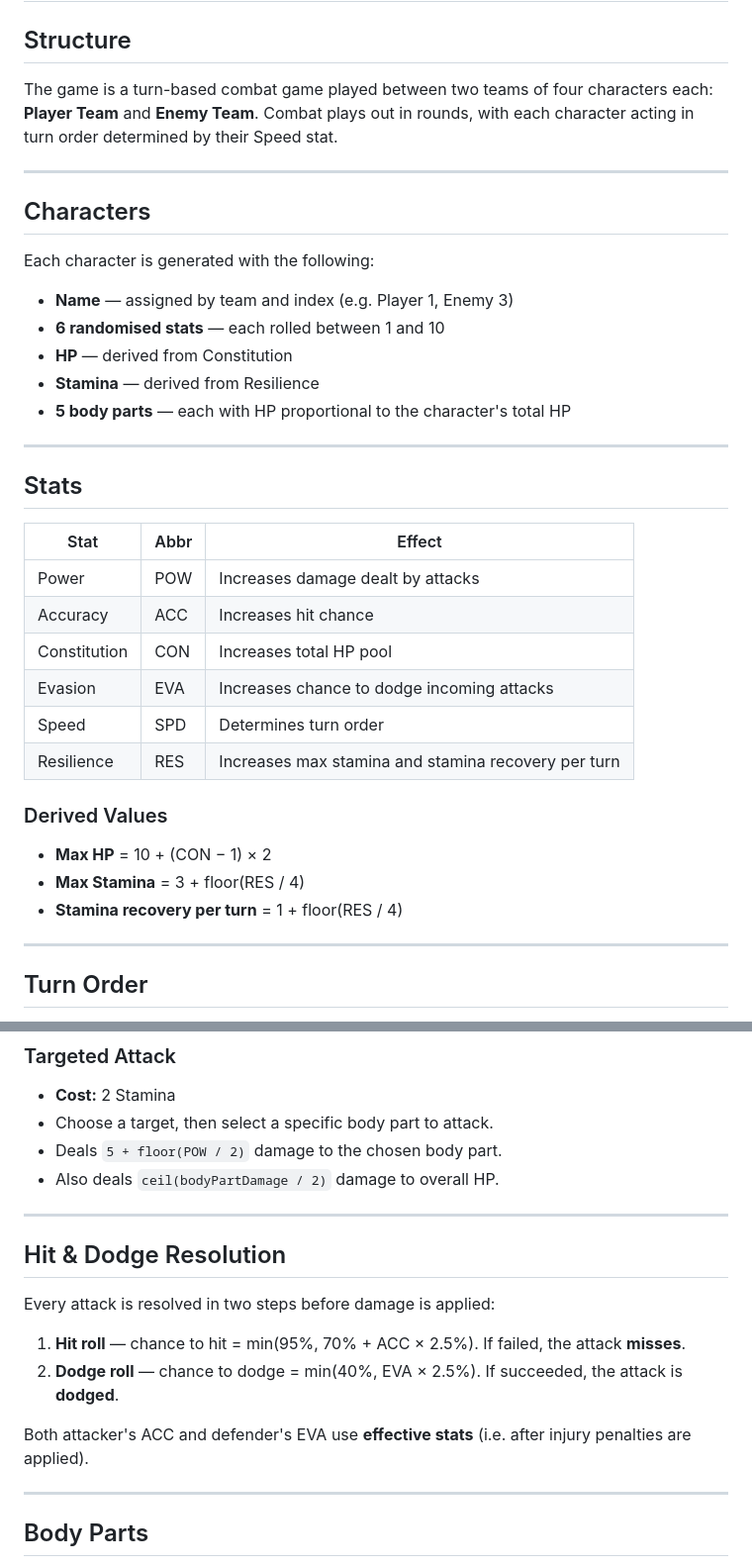
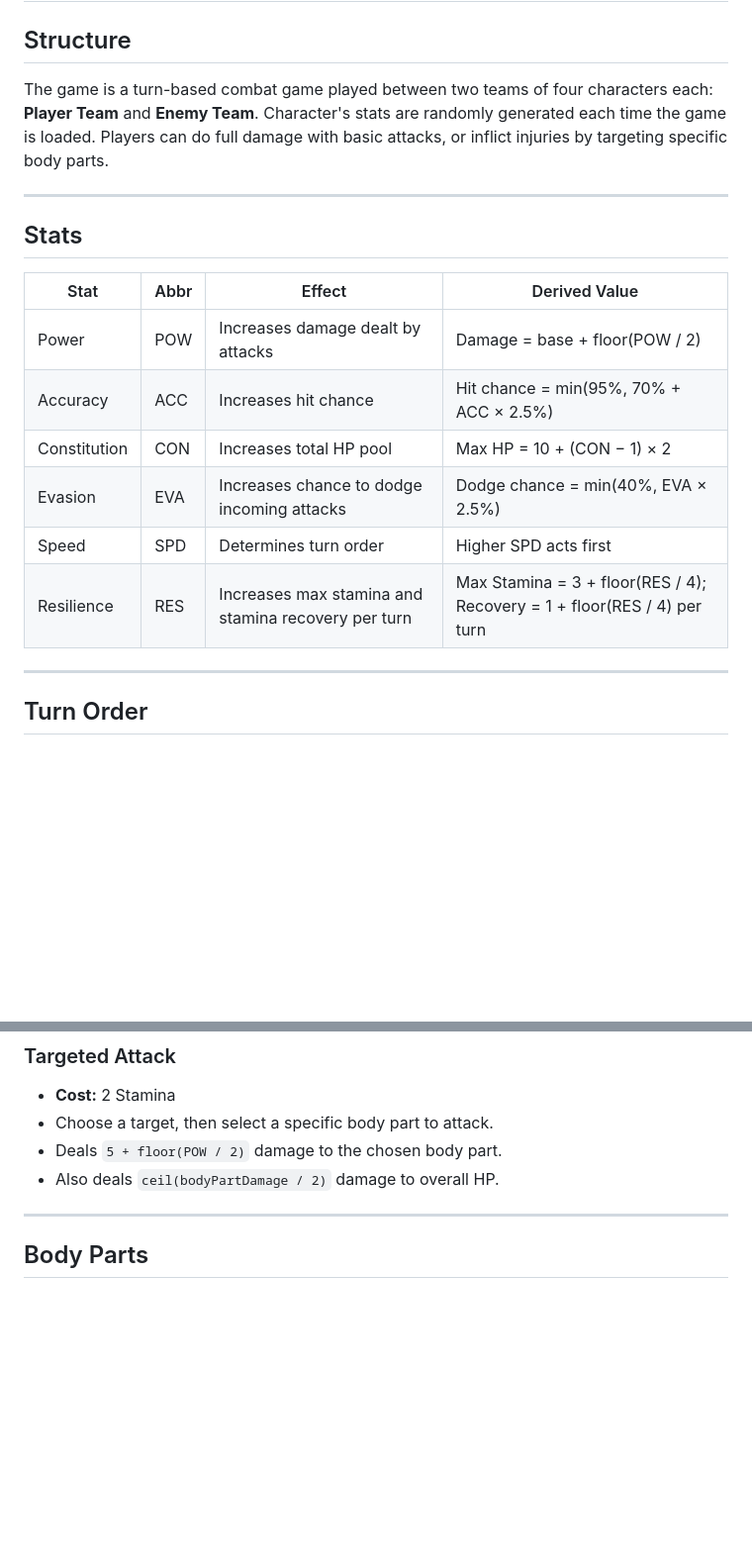
Before and after one commit to dwolfzorn/simple-turn-based-game, a Markdown page: README.md, 2 parts joined by grey strips. Shown at 99% size. GitHub-like rendering; blank space fills up the shorter version.

Commit message:
Updated overview to include derived stats and removed duplicate parts

```diff
--- a/README.md
+++ b/README.md
@@ -1,36 +1,19 @@
 # Simple Turn Based Game — Game Overview
 
 ## Structure
-The game is a turn-based combat game played between two teams of four characters each: **Player Team** and **Enemy Team**. Combat plays out in rounds, with each character acting in turn order determined by their Speed stat.
-
----
-
-## Characters
-
-Each character is generated with the following:
-
-- **Name** — assigned by team and index (e.g. Player 1, Enemy 3)
-- **6 randomised stats** — each rolled between 1 and 10
-- **HP** — derived from Constitution
-- **Stamina** — derived from Resilience
-- **5 body parts** — each with HP proportional to the character's total HP
+The game is a turn-based combat game played between two teams of four characters each: **Player Team** and **Enemy Team**. Character's stats are randomly generated each time the game is loaded. Players can do full damage with basic attacks, or inflict injuries by targeting specific body parts.
 
 ---
 
 ## Stats
-| Stat | Abbr | Effect |
-|---|---|---|
-| Power | POW | Increases damage dealt by attacks |
-| Accuracy | ACC | Increases hit chance |
-| Constitution | CON | Increases total HP pool |
-| Evasion | EVA | Increases chance to dodge incoming attacks |
-| Speed | SPD | Determines turn order |
-| Resilience | RES | Increases max stamina and stamina recovery per turn |
-
-### Derived Values
-- **Max HP** = 10 + (CON − 1) × 2
-- **Max Stamina** = 3 + floor(RES / 4)
-- **Stamina recovery per turn** = 1 + floor(RES / 4)
+| Stat | Abbr | Effect | Derived Value |
+|---|---|---|---|
+| Power | POW | Increases damage dealt by attacks | Damage = base + floor(POW / 2) |
+| Accuracy | ACC | Increases hit chance | Hit chance = min(95%, 70% + ACC × 2.5%) |
+| Constitution | CON | Increases total HP pool | Max HP = 10 + (CON − 1) × 2 |
+| Evasion | EVA | Increases chance to dodge incoming attacks | Dodge chance = min(40%, EVA × 2.5%) |
+| Speed | SPD | Determines turn order | Higher SPD acts first |
+| Resilience | RES | Increases max stamina and stamina recovery per turn | Max Stamina = 3 + floor(RES / 4); Recovery = 1 + floor(RES / 4) per turn |
 
 ---
 
@@ -51,17 +34,6 @@ Characters are sorted by Speed at the start of combat, highest first. Within eac
 - Choose a target, then select a specific body part to attack.
 - Deals `5 + floor(POW / 2)` damage to the chosen body part.
 - Also deals `ceil(bodyPartDamage / 2)` damage to overall HP.
-
----
-
-## Hit & Dodge Resolution
-
-Every attack is resolved in two steps before damage is applied:
-
-1. **Hit roll** — chance to hit = min(95%, 70% + ACC × 2.5%). If failed, the attack **misses**.
-2. **Dodge roll** — chance to dodge = min(40%, EVA × 2.5%). If succeeded, the attack is **dodged**.
-
-Both attacker's ACC and defender's EVA use **effective stats** (i.e. after injury penalties are applied).
 
 ---
 
```
